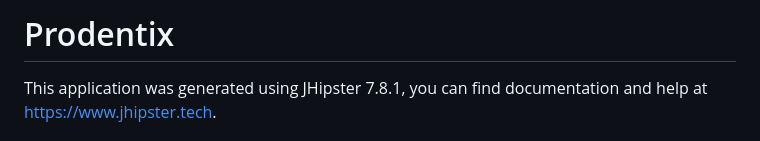
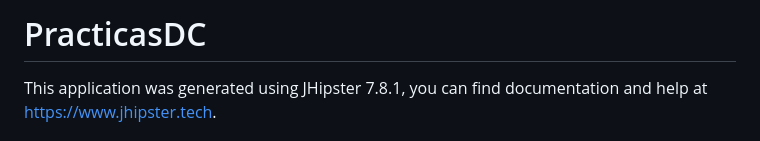
Before and after one commit to DavidCal612/ProdentiX, a Markdown page: README.md, the part around the change. Rendered like a GitHub page.

```diff
--- a/README.md
+++ b/README.md
@@ -1,4 +1,5 @@
-# Prodentix
+# PracticasDC
+
 
 This application was generated using JHipster 7.8.1, you can find documentation and help at [https://www.jhipster.tech](https://www.jhipster.tech).
 
```
